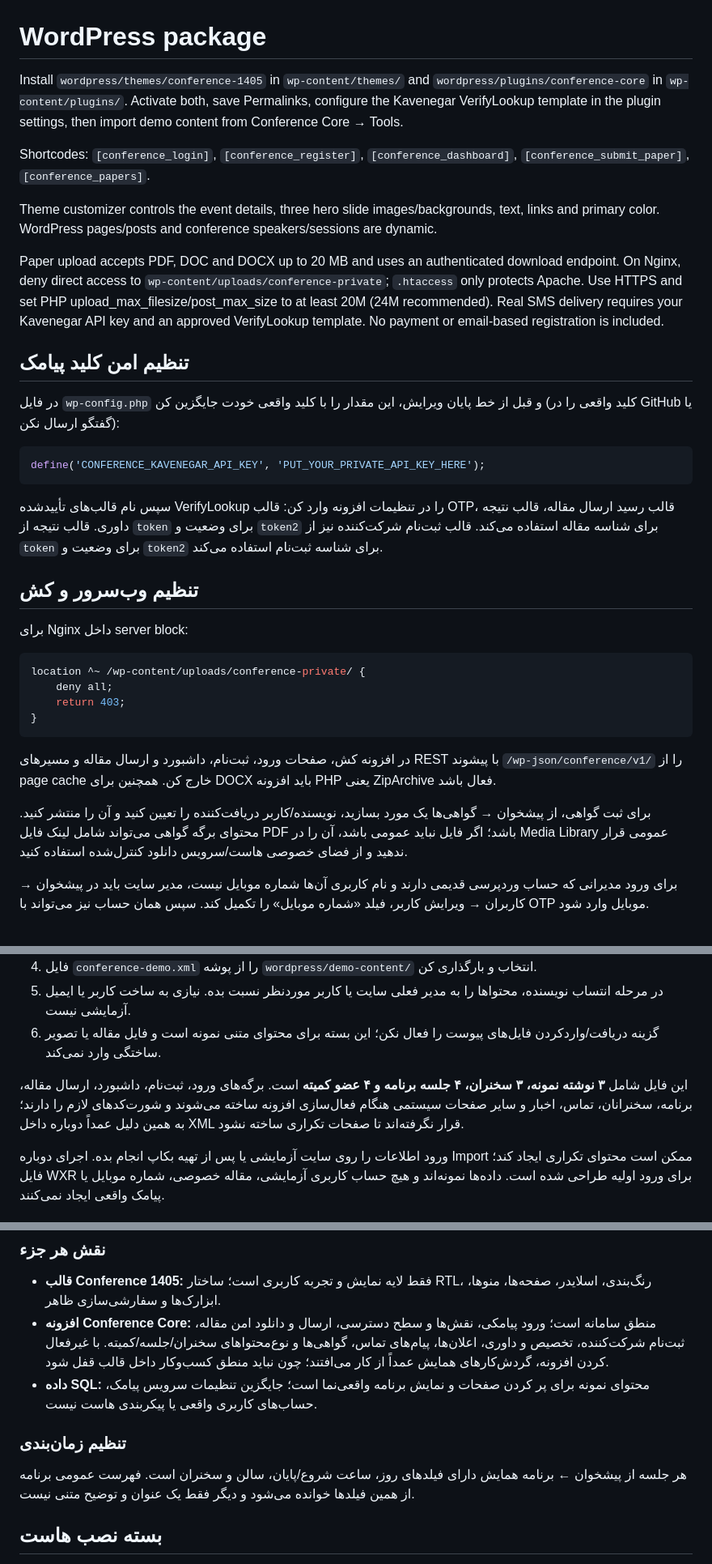
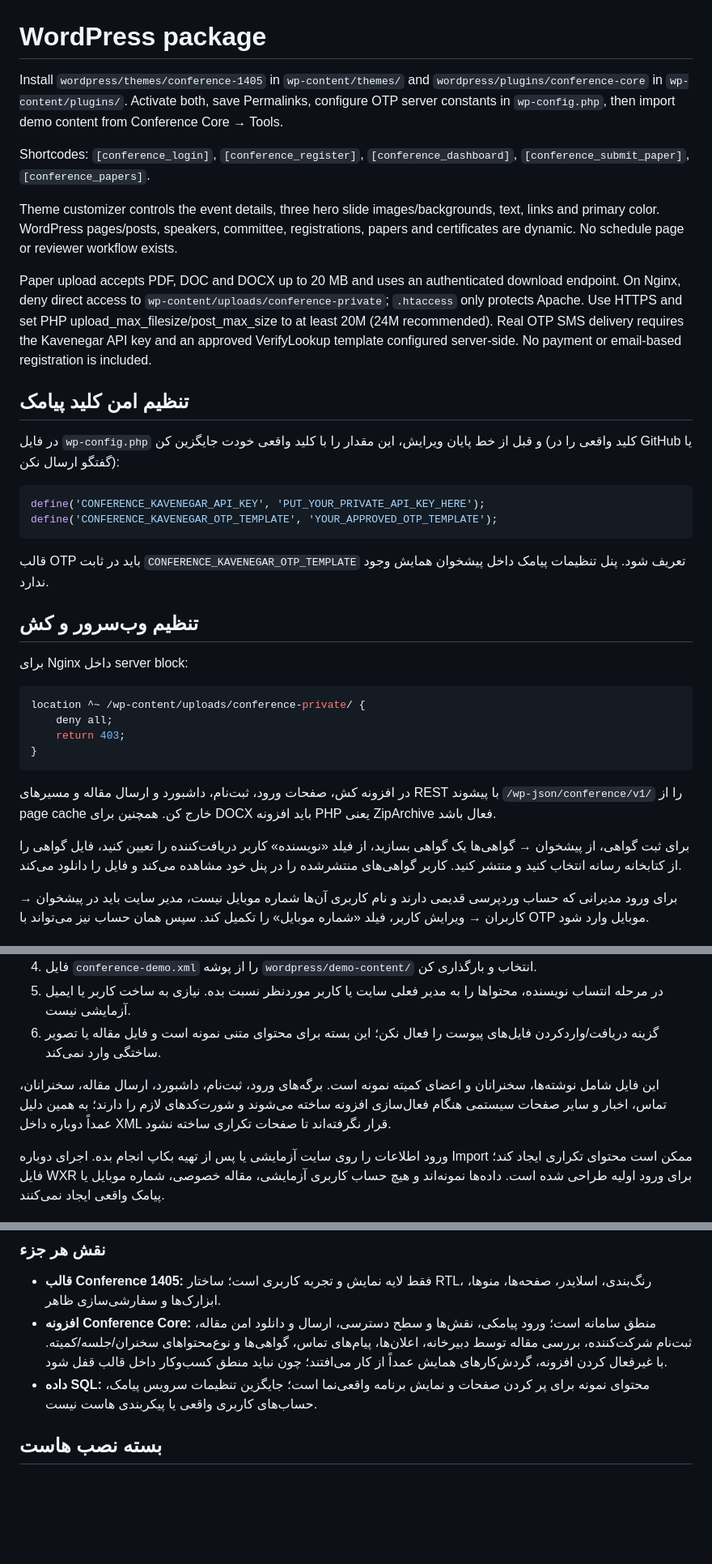
Before and after one commit to ArefShojaei/conference-template, a Markdown page: wordpress/README.md, 3 parts joined by grey strips. Shown at 81% size. Rendered like a GitHub page; blank space fills up the shorter version.

Commit message:
Update WordPress setup and workflows to remove schedule/reviewer/SMS panels

````diff
--- a/wordpress/README.md
+++ b/wordpress/README.md
@@ -1,19 +1,20 @@
 # WordPress package
 
-Install `wordpress/themes/conference-1405` in `wp-content/themes/` and `wordpress/plugins/conference-core` in `wp-content/plugins/`. Activate both, save Permalinks, configure the Kavenegar VerifyLookup template in the plugin settings, then import demo content from Conference Core → Tools.
+Install `wordpress/themes/conference-1405` in `wp-content/themes/` and `wordpress/plugins/conference-core` in `wp-content/plugins/`. Activate both, save Permalinks, configure OTP server constants in `wp-config.php`, then import demo content from Conference Core → Tools.
 
 Shortcodes: `[conference_login]`, `[conference_register]`, `[conference_dashboard]`, `[conference_submit_paper]`, `[conference_papers]`.
 
-Theme customizer controls the event details, three hero slide images/backgrounds, text, links and primary color. WordPress pages/posts and conference speakers/sessions are dynamic.
+Theme customizer controls the event details, three hero slide images/backgrounds, text, links and primary color. WordPress pages/posts, speakers, committee, registrations, papers and certificates are dynamic. No schedule page or reviewer workflow exists.
 
-Paper upload accepts PDF, DOC and DOCX up to 20 MB and uses an authenticated download endpoint. On Nginx, deny direct access to `wp-content/uploads/conference-private`; `.htaccess` only protects Apache. Use HTTPS and set PHP upload_max_filesize/post_max_size to at least 20M (24M recommended). Real SMS delivery requires your Kavenegar API key and an approved VerifyLookup template. No payment or email-based registration is included.
+Paper upload accepts PDF, DOC and DOCX up to 20 MB and uses an authenticated download endpoint. On Nginx, deny direct access to `wp-content/uploads/conference-private`; `.htaccess` only protects Apache. Use HTTPS and set PHP upload_max_filesize/post_max_size to at least 20M (24M recommended). Real OTP SMS delivery requires the Kavenegar API key and an approved VerifyLookup template configured server-side. No payment or email-based registration is included.
 
 ## تنظیم امن کلید پیامک
 در فایل `wp-config.php` و قبل از خط پایان ویرایش، این مقدار را با کلید واقعی خودت جایگزین کن (کلید واقعی را در GitHub یا گفتگو ارسال نکن):
 ```php
 define('CONFERENCE_KAVENEGAR_API_KEY', 'PUT_YOUR_PRIVATE_API_KEY_HERE');
+define('CONFERENCE_KAVENEGAR_OTP_TEMPLATE', 'YOUR_APPROVED_OTP_TEMPLATE');
 ```
-سپس نام قالب‌های تأییدشده VerifyLookup را در تنظیمات افزونه وارد کن: قالب OTP، قالب رسید ارسال مقاله، قالب نتیجه داوری. قالب نتیجه از `token` برای وضعیت و `token2` برای شناسه مقاله استفاده می‌کند. قالب ثبت‌نام شرکت‌کننده نیز از `token` برای وضعیت و `token2` برای شناسه ثبت‌نام استفاده می‌کند.
+قالب OTP باید در ثابت `CONFERENCE_KAVENEGAR_OTP_TEMPLATE` تعریف شود. پنل تنظیمات پیامک داخل پیشخوان همایش وجود ندارد.
 
 ## تنظیم وب‌سرور و کش
 برای Nginx داخل server block:
@@ -25,7 +26,7 @@ location ^~ /wp-content/uploads/conference-private/ {
 ```
 در افزونه کش، صفحات ورود، ثبت‌نام، داشبورد و ارسال مقاله و مسیرهای REST با پیشوند `/wp-json/conference/v1/` را از page cache خارج کن. همچنین برای DOCX باید افزونه PHP یعنی ZipArchive فعال باشد.
 
-برای ثبت گواهی، از پیشخوان → گواهی‌ها یک مورد بسازید، نویسنده/کاربر دریافت‌کننده را تعیین کنید و آن را منتشر کنید. محتوای برگه گواهی می‌تواند شامل لینک فایل PDF باشد؛ اگر فایل نباید عمومی باشد، آن را در Media Library عمومی قرار ندهید و از فضای خصوصی هاست/سرویس دانلود کنترل‌شده استفاده کنید.
+برای ثبت گواهی، از پیشخوان → گواهی‌ها یک گواهی بسازید، از فیلد «نویسنده» کاربر دریافت‌کننده را تعیین کنید، فایل گواهی را از کتابخانه رسانه انتخاب کنید و منتشر کنید. کاربر گواهی‌های منتشرشده را در پنل خود مشاهده می‌کند و فایل را دانلود می‌کند.
 
 برای ورود مدیرانی که حساب وردپرسی قدیمی دارند و نام کاربری آن‌ها شماره موبایل نیست، مدیر سایت باید در پیشخوان → کاربران → ویرایش کاربر، فیلد «شماره موبایل» را تکمیل کند. سپس همان حساب نیز می‌تواند با OTP موبایل وارد شود.
 
@@ -39,7 +40,7 @@ location ^~ /wp-content/uploads/conference-private/ {
 5. در مرحله انتساب نویسنده، محتواها را به مدیر فعلی سایت یا کاربر موردنظر نسبت بده. نیازی به ساخت کاربر یا ایمیل آزمایشی نیست.
 6. گزینه دریافت/واردکردن فایل‌های پیوست را فعال نکن؛ این بسته برای محتوای متنی نمونه است و فایل مقاله یا تصویر ساختگی وارد نمی‌کند.
 
-این فایل شامل **۳ نوشته نمونه، ۳ سخنران، ۴ جلسه برنامه و ۴ عضو کمیته** است. برگه‌های ورود، ثبت‌نام، داشبورد، ارسال مقاله، برنامه، سخنرانان، تماس، اخبار و سایر صفحات سیستمی هنگام فعال‌سازی افزونه ساخته می‌شوند و شورت‌کدهای لازم را دارند؛ به همین دلیل عمداً دوباره داخل XML قرار نگرفته‌اند تا صفحات تکراری ساخته نشود.
+این فایل شامل نوشته‌ها، سخنرانان و اعضای کمیته نمونه است. برگه‌های ورود، ثبت‌نام، داشبورد، ارسال مقاله، سخنرانان، تماس، اخبار و سایر صفحات سیستمی هنگام فعال‌سازی افزونه ساخته می‌شوند و شورت‌کدهای لازم را دارند؛ به همین دلیل عمداً دوباره داخل XML قرار نگرفته‌اند تا صفحات تکراری ساخته نشود.
 
 ورود اطلاعات را روی سایت آزمایشی یا پس از تهیه بکاپ انجام بده. اجرای دوباره Import ممکن است محتوای تکراری ایجاد کند؛ فایل WXR برای ورود اولیه طراحی شده است. داده‌ها نمونه‌اند و هیچ حساب کاربری آزمایشی، مقاله خصوصی، شماره موبایل یا پیامک واقعی ایجاد نمی‌کنند.
 
@@ -50,11 +51,8 @@ location ^~ /wp-content/uploads/conference-private/ {
 
 ### نقش هر جزء
 - **قالب Conference 1405:** فقط لایه نمایش و تجربه کاربری است؛ ساختار RTL، رنگ‌بندی، اسلایدر، صفحه‌ها، منوها، ابزارک‌ها و سفارشی‌سازی ظاهر.
-- **افزونه Conference Core:** منطق سامانه است؛ ورود پیامکی، نقش‌ها و سطح دسترسی، ارسال و دانلود امن مقاله، ثبت‌نام شرکت‌کننده، تخصیص و داوری، اعلان‌ها، پیام‌های تماس، گواهی‌ها و نوع‌محتواهای سخنران/جلسه/کمیته. با غیرفعال کردن افزونه، گردش‌کارهای همایش عمداً از کار می‌افتند؛ چون نباید منطق کسب‌وکار داخل قالب قفل شود.
+- **افزونه Conference Core:** منطق سامانه است؛ ورود پیامکی، نقش‌ها و سطح دسترسی، ارسال و دانلود امن مقاله، ثبت‌نام شرکت‌کننده، بررسی مقاله توسط دبیرخانه، اعلان‌ها، پیام‌های تماس، گواهی‌ها و نوع‌محتواهای سخنران/جلسه/کمیته. با غیرفعال کردن افزونه، گردش‌کارهای همایش عمداً از کار می‌افتند؛ چون نباید منطق کسب‌وکار داخل قالب قفل شود.
 - **داده SQL:** محتوای نمونه برای پر کردن صفحات و نمایش برنامه واقعی‌نما است؛ جایگزین تنظیمات سرویس پیامک، حساب‌های کاربری واقعی یا پیکربندی هاست نیست.
-
-### تنظیم زمان‌بندی
-هر جلسه از پیشخوان ← برنامه همایش دارای فیلدهای روز، ساعت شروع/پایان، سالن و سخنران است. فهرست عمومی برنامه از همین فیلدها خوانده می‌شود و دیگر فقط یک عنوان و توضیح متنی نیست.
 
 
 ## بسته نصب هاست
````
